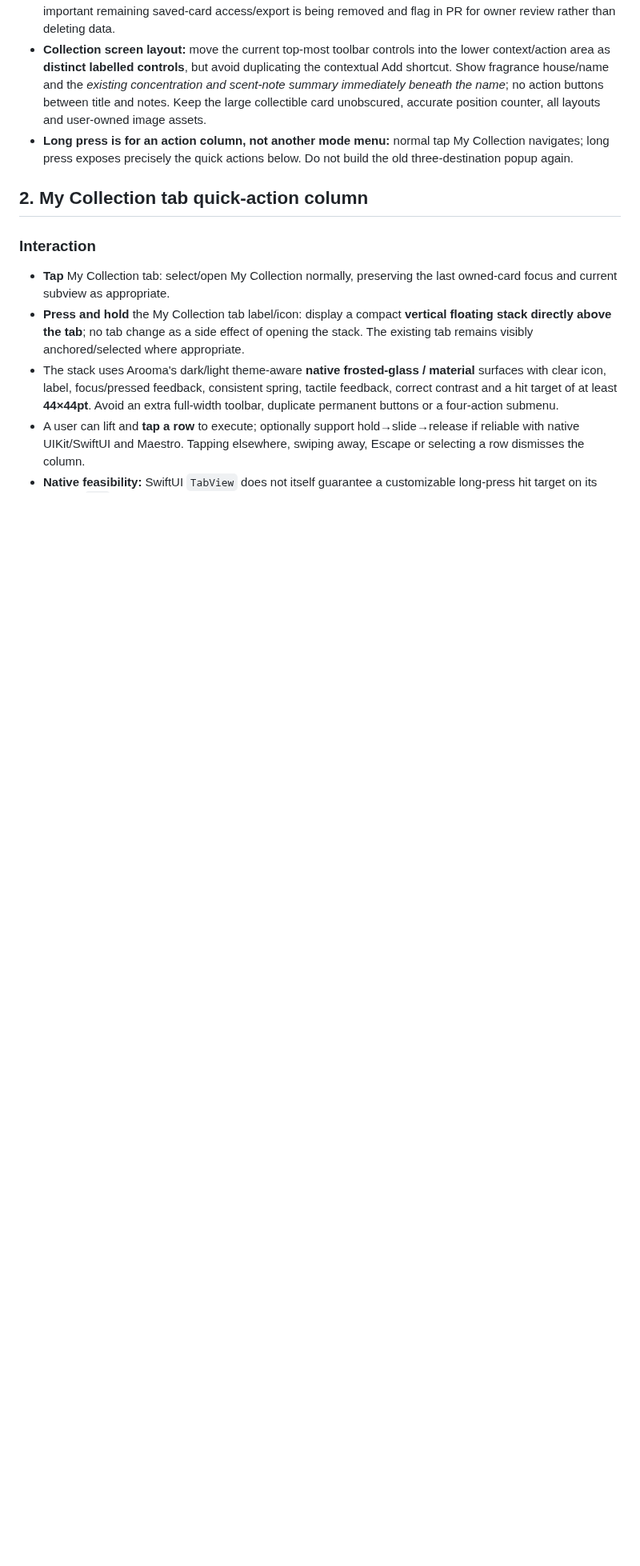
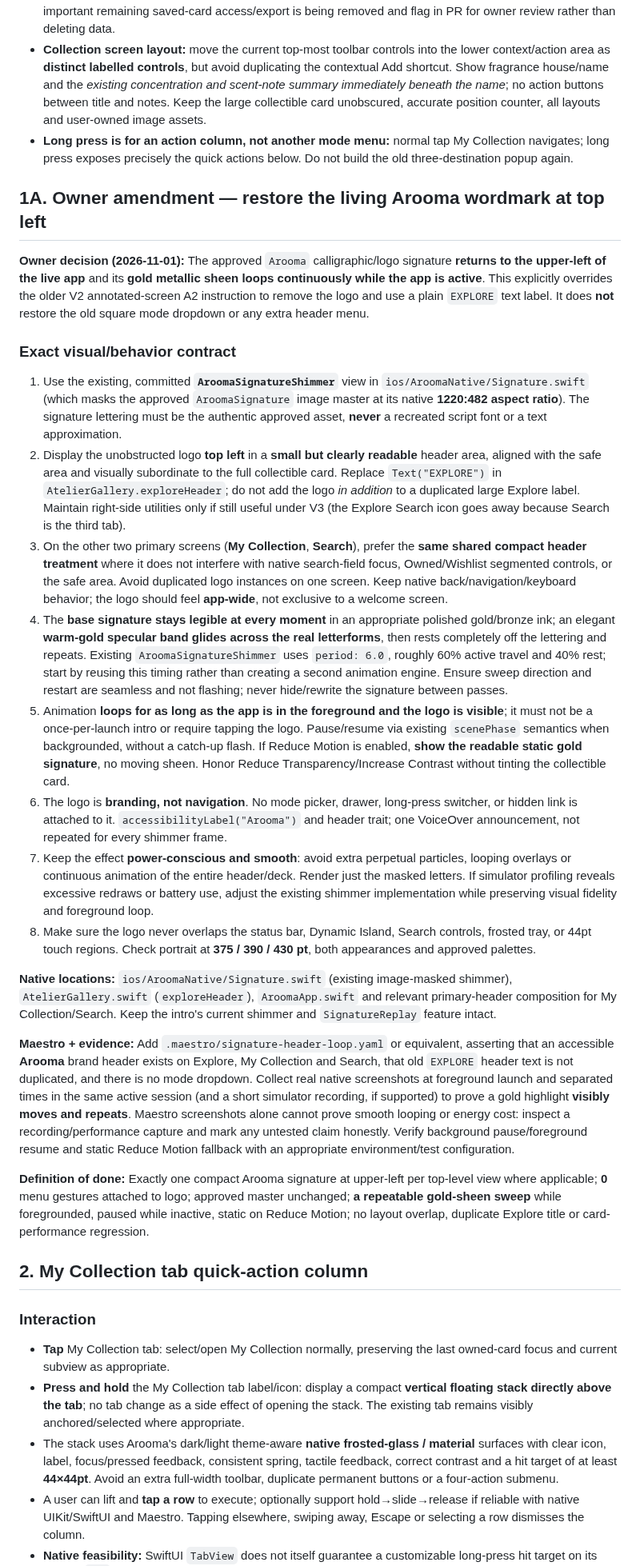
Before and after one commit to WGLewis0721/Arooma-App, a Markdown page: AROOMA_NAVIGATION_V3_QUICK_ACTIONS.md, the part around one of its changes. Shown at 80% size. GitHub-like rendering; blank space fills up the shorter version.

Commit message:
docs: restore looping gold signature in Arooma V3 header specification

```diff
--- a/AROOMA_NAVIGATION_V3_QUICK_ACTIONS.md
+++ b/AROOMA_NAVIGATION_V3_QUICK_ACTIONS.md
@@ -22,6 +22,27 @@
 - **Card Studio:** owner explicitly requests its removal from the visible app. Remove the Card Studio UI/entry point and redundant My Cards toolbar button as part of nav cleanup, **without erasing saved personal card files/records, requiring a storage migration, or changing purchase entitlements**. Audit whether any important remaining saved-card access/export is being removed and flag in PR for owner review rather than deleting data.
 - **Collection screen layout:** move the current top-most toolbar controls into the lower context/action area as **distinct labelled controls**, but avoid duplicating the contextual Add shortcut. Show fragrance house/name and the *existing concentration and scent-note summary immediately beneath the name*; no action buttons between title and notes. Keep the large collectible card unobscured, accurate position counter, all layouts and user-owned image assets.
 - **Long press is for an action column, not another mode menu:** normal tap My Collection navigates; long press exposes precisely the quick actions below. Do not build the old three-destination popup again.
+
+## 1A. Owner amendment — restore the living Arooma wordmark at top left
+
+**Owner decision (2026-11-01):** The approved `Arooma` calligraphic/logo signature **returns to the upper-left of the live app** and its **gold metallic sheen loops continuously while the app is active**. This explicitly overrides the older V2 annotated-screen A2 instruction to remove the logo and use a plain `EXPLORE` text label. It does **not** restore the old square mode dropdown or any extra header menu.
+
+### Exact visual/behavior contract
+
+1. Use the existing, committed **`AroomaSignatureShimmer`** view in `ios/AroomaNative/Signature.swift` (which masks the approved `AroomaSignature` image master at its native **1220:482 aspect ratio**). The signature lettering must be the authentic approved asset, **never** a recreated script font or a text approximation.
+2. Display the unobstructed logo **top left** in a **small but clearly readable** header area, aligned with the safe area and visually subordinate to the full collectible card. Replace `Text("EXPLORE")` in `AtelierGallery.exploreHeader`; do not add the logo *in addition* to a duplicated large Explore label. Maintain right-side utilities only if still useful under V3 (the Explore Search icon goes away because Search is the third tab).
+3. On the other two primary screens (**My Collection**, **Search**), prefer the **same shared compact header treatment** where it does not interfere with native search-field focus, Owned/Wishlist segmented controls, or the safe area. Avoid duplicated logo instances on one screen. Keep native back/navigation/keyboard behavior; the logo should feel **app-wide**, not exclusive to a welcome screen.
+4. The **base signature stays legible at every moment** in an appropriate polished gold/bronze ink; an elegant **warm-gold specular band glides across the real letterforms**, then rests completely off the lettering and repeats. Existing `AroomaSignatureShimmer` uses `period: 6.0`, roughly 60% active travel and 40% rest; start by reusing this timing rather than creating a second animation engine. Ensure sweep direction and restart are seamless and not flashing; never hide/rewrite the signature between passes.
+5. Animation **loops for as long as the app is in the foreground and the logo is visible**; it must not be a once-per-launch intro or require tapping the logo. Pause/resume via existing `scenePhase` semantics when backgrounded, without a catch-up flash. If Reduce Motion is enabled, **show the readable static gold signature**, no moving sheen. Honor Reduce Transparency/Increase Contrast without tinting the collectible card.
+6. The logo is **branding, not navigation**. No mode picker, drawer, long-press switcher, or hidden link is attached to it. `accessibilityLabel("Arooma")` and header trait; one VoiceOver announcement, not repeated for every shimmer frame.
+7. Keep the effect **power-conscious and smooth**: avoid extra perpetual particles, looping overlays or continuous animation of the entire header/deck. Render just the masked letters. If simulator profiling reveals excessive redraws or battery use, adjust the existing shimmer implementation while preserving visual fidelity and foreground loop.
+8. Make sure the logo never overlaps the status bar, Dynamic Island, Search controls, frosted tray, or 44pt touch regions. Check portrait at **375 / 390 / 430 pt**, both appearances and approved palettes.
+
+**Native locations:** `ios/AroomaNative/Signature.swift` (existing image-masked shimmer), `AtelierGallery.swift` (`exploreHeader`), `AroomaApp.swift` and relevant primary-header composition for My Collection/Search. Keep the intro's current shimmer and `SignatureReplay` feature intact.
+
+**Maestro + evidence:** Add `.maestro/signature-header-loop.yaml` or equivalent, asserting that an accessible **Arooma** brand header exists on Explore, My Collection and Search, that old `EXPLORE` header text is not duplicated, and there is no mode dropdown. Collect real native screenshots at foreground launch and separated times in the same active session (and a short simulator recording, if supported) to prove a gold highlight **visibly moves and repeats**. Maestro screenshots alone cannot prove smooth looping or energy cost: inspect a recording/performance capture and mark any untested claim honestly. Verify background pause/foreground resume and static Reduce Motion fallback with an appropriate environment/test configuration.
+
+**Definition of done:** Exactly one compact Arooma signature at upper-left per top-level view where applicable; **0** menu gestures attached to logo; approved master unchanged; **a repeatable gold-sheen sweep** while foregrounded, paused while inactive, static on Reduce Motion; no layout overlap, duplicate Explore title or card-performance regression.
 
 ## 2. My Collection tab quick-action column
 
```
Also changed, not shown: other parts of AROOMA_NAVIGATION_V3_QUICK_ACTIONS.md (+1 -1 lines).
